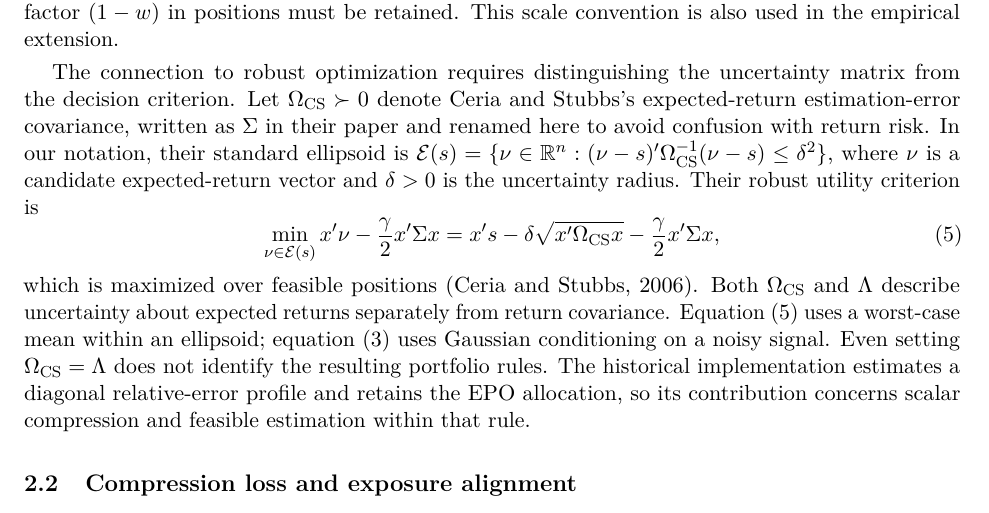
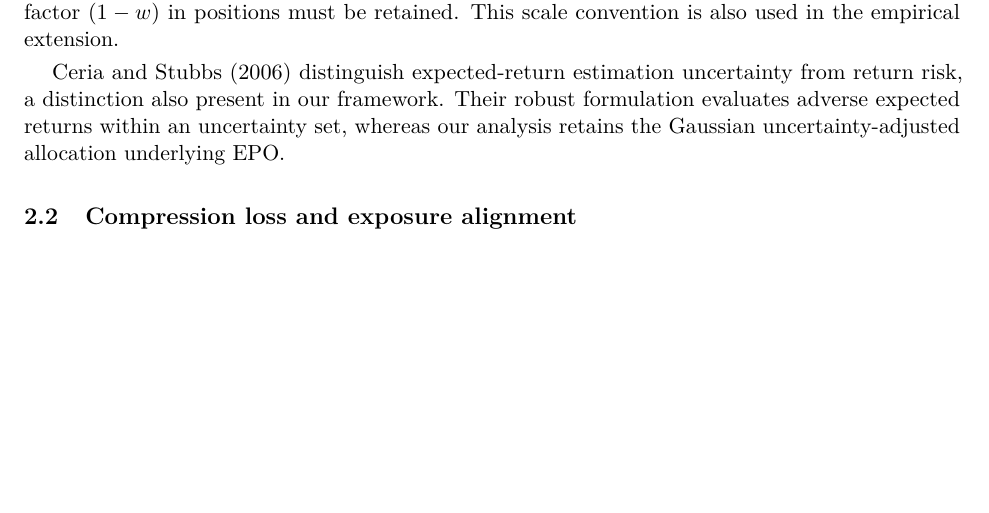
Before and after one commit to mengmeng12/epo-signal-uncertainty, a LaTeX paper (report/main.tex, which reads report/sections/framework.tex): part of page 6 of 41, cut so that both start at the same text, the shorter picture padded with empty space. Compiled offline with pdfLaTeX.

Commit message:
docs(report): shorten Ceria–Stubbs literature comparison

```diff
--- a/report/sections/framework.tex
+++ b/report/sections/framework.tex
@@ -30,13 +30,7 @@ x^S(\kappa)=\frac{1}{\gamma}(\Sigma+\kappa V)^{-1}s,
 \end{equation}
 Uniform $h_i=1$ gives $x^H=x^S(\lambda/\tau)$. To connect the penalty to the usual shrinkage parameter, define $w=\kappa/(1+\kappa)$. Then $\Sigma+\kappa V=[(1-w)\Sigma+wV]/(1-w)$. At fixed $\gamma$, the corresponding factor $(1-w)$ in positions must be retained. This scale convention is also used in the empirical extension.
 
-The connection to robust optimization requires distinguishing the uncertainty matrix from the decision criterion. Let $\Omega_{\mathrm{CS}}\succ0$ denote Ceria and Stubbs's expected-return estimation-error covariance, written as $\Sigma$ in their paper and renamed here to avoid confusion with return risk. In our notation, their standard ellipsoid is $\mathcal E(s)=\{\nu\in\R^n:(\nu-s)'\Omega_{\mathrm{CS}}^{-1}(\nu-s)\leq\delta^2\}$, where $\nu$ is a candidate expected-return vector and $\delta>0$ is the uncertainty radius. Their robust utility criterion is
-\begin{equation}
-\min_{\nu\in\mathcal E(s)}x'\nu-\frac{\gamma}{2}x'\Sigma x
-=x's-\delta\sqrt{x'\Omega_{\mathrm{CS}}x}-\frac{\gamma}{2}x'\Sigma x,
-\label{eq:robust-comparison}
-\end{equation}
-which is maximized over feasible positions \citep{ceria2006}. Both $\Omega_{\mathrm{CS}}$ and $\Lambda$ describe uncertainty about expected returns separately from return covariance. Equation~\eqref{eq:robust-comparison} uses a worst-case mean within an ellipsoid; equation~\eqref{eq:heterogeneous} uses Gaussian conditioning on a noisy signal. Even setting $\Omega_{\mathrm{CS}}=\Lambda$ does not identify the resulting portfolio rules. The historical implementation estimates a diagonal relative-error profile and retains the EPO allocation, so its contribution concerns scalar compression and feasible estimation within that rule.
+\citet{ceria2006} distinguish expected-return estimation uncertainty from return risk, a distinction also present in our framework. Their robust formulation evaluates adverse expected returns within an uncertainty set, whereas our analysis retains the Gaussian uncertainty-adjusted allocation underlying EPO.
 
 \subsection{Compression loss and exposure alignment}
 The oracle scalar parameter, denoted $\kappa^*(s)$, maximizes $\bar U(x^S(\kappa)\mid s)$ over $\kappa\geq0$, including the limiting zero position. The oracle knows $\Sigma$, $\Lambda$, $\tau$ and the observed $s$. Neither allocation observes the sampled $\mu$. Define $x^{S,*}=x^S(\kappa^*)$ and $\Delta x=x^H-x^{S,*}$. Completing the quadratic in \eqref{eq:utility} gives
```
Also changed, not shown: report/reference_audit.md (+3 -3 lines), report/README.md.
